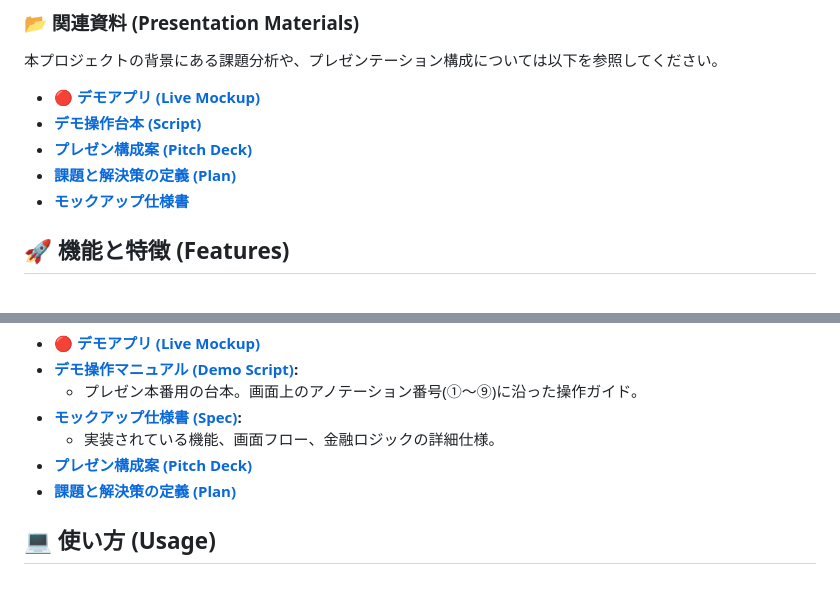
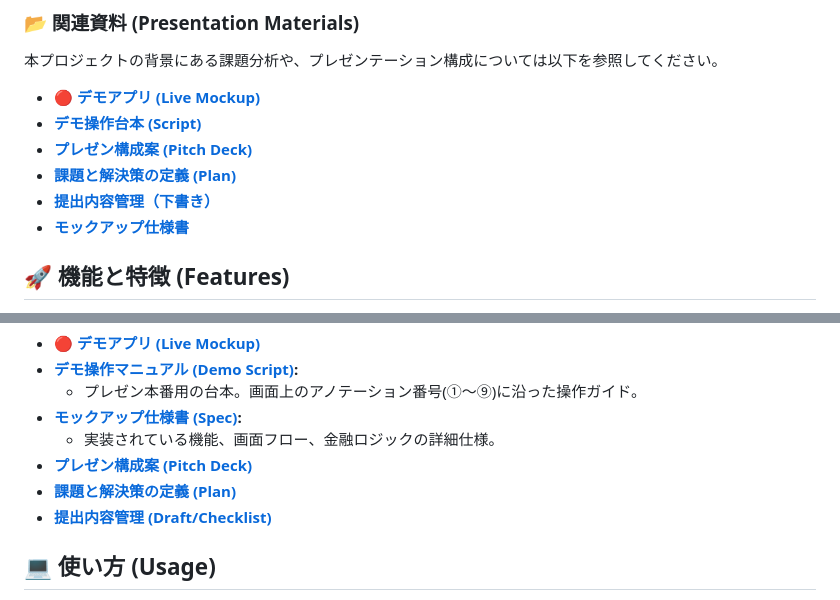
Before and after one commit to Showying/pj_jpyc-ideathon, a Markdown page: README.md, 2 parts joined by grey strips. Drawn GitHub-style.

Commit message:
ReadMeに提出チェックへのリンクを追加

```diff
--- a/README.md
+++ b/README.md
@@ -31,6 +31,7 @@
 *   **[デモ操作台本 (Script)](docs/walkthrough.md)**
 *   **[プレゼン構成案 (Pitch Deck)](docs/03_pitch_deck.md)**
 *   **[課題と解決策の定義 (Plan)](docs/02_solution_idea.md)**
+*   **[提出内容管理（下書き）](docs/05_submission_draft.md)**
 *   **[モックアップ仕様書](docs/mockup_plan.md)**
 
 ## 🚀 機能と特徴 (Features)
@@ -61,6 +62,7 @@ GitHub Pagesでの動作を前提とした、軽量な静的サイト構成で
     *   実装されている機能、画面フロー、金融ロジックの詳細仕様。
 *   **[プレゼン構成案 (Pitch Deck)](docs/03_pitch_deck.md)**
 *   **[課題と解決策の定義 (Plan)](docs/02_solution_idea.md)**
+*   **[提出内容管理 (Draft/Checklist)](docs/05_submission_draft.md)**
 
 ## 💻 使い方 (Usage)
 1.  リポジトリをクローンまたはダウンロードし、`frontend/index.html` をブラウザ（Chrome推奨）で開きます。。（または [🔴 デモアプリ (Live Mockup)](https://showying.github.io/pj_jpyc-ideathon/frontend/) を開きます）
```
